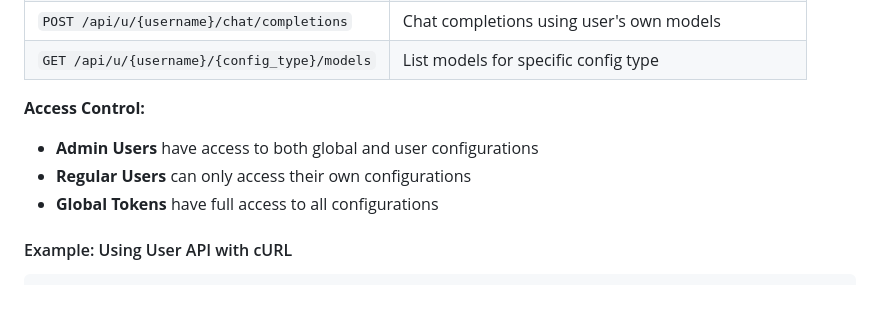
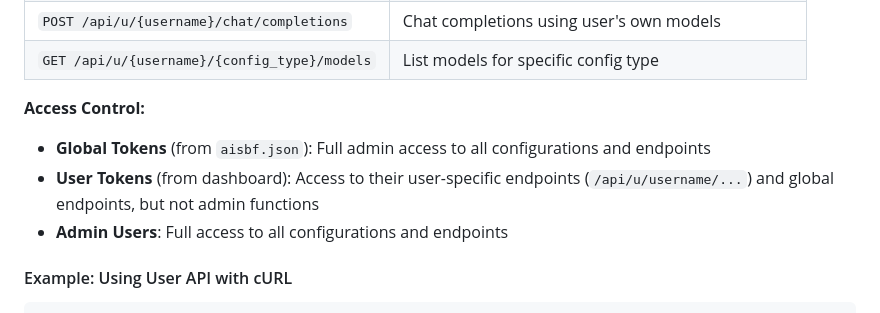
Before and after one commit to nextime/aisbf, a Markdown page: DOCUMENTATION.md, the part around the change. Rendered like a GitHub page.

Commit message:
Fix token access documentation: clarify that user tokens can access global endpoints, global tokens have admin access

```diff
--- a/DOCUMENTATION.md
+++ b/DOCUMENTATION.md
@@ -439,9 +439,9 @@ Authorization: Bearer YOUR_API_TOKEN
 | `GET /api/u/{username}/{config_type}/models` | List models for specific config type |
 
 **Access Control:**
-- **Admin Users** have access to both global and user configurations
-- **Regular Users** can only access their own configurations
-- **Global Tokens** have full access to all configurations
+- **Global Tokens** (from `aisbf.json`): Full admin access to all configurations and endpoints
+- **User Tokens** (from dashboard): Access to their user-specific endpoints (`/api/u/username/...`) and global endpoints, but not admin functions
+- **Admin Users**: Full access to all configurations and endpoints
 
 #### Example: Using User API with cURL
 
```
